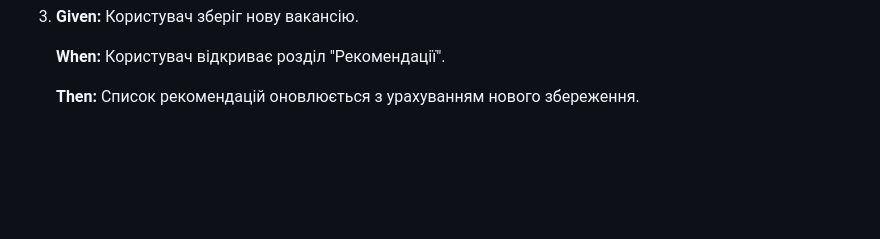
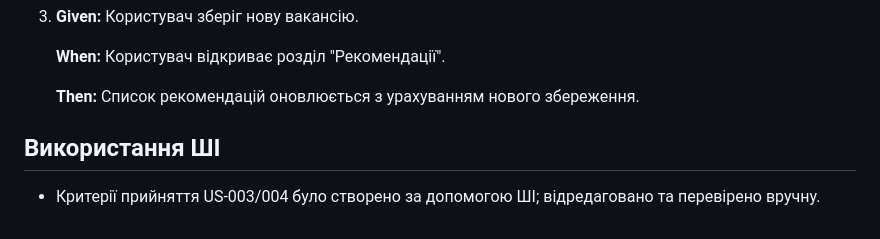
Before and after one commit to ukma-fin-ssdm-2026/waterfall, a Markdown page: docs/requirements/user-stories.md, the part around the change. Drawn GitHub-style; blank space fills up the shorter version.

Commit message:
Add AI usage note

```diff
--- a/docs/requirements/user-stories.md
+++ b/docs/requirements/user-stories.md
@@ -80,3 +80,7 @@
     **When:** Користувач відкриває розділ "Рекомендації".
 
     **Then:** Список рекомендацій оновлюється з урахуванням нового збереження.
+
+## Використання ШІ
+
+- Критерії прийняття US-003/004 було створено за допомогою ШІ; відредаговано та перевірено вручну.
```
